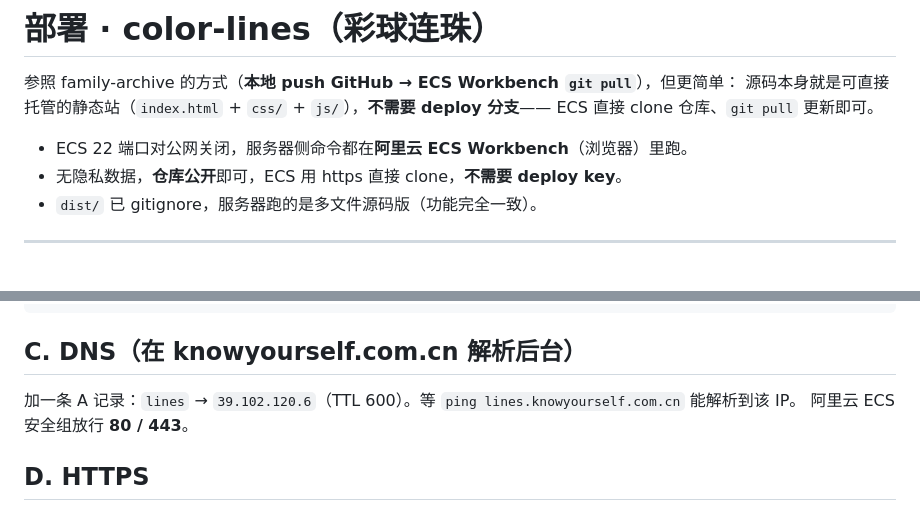
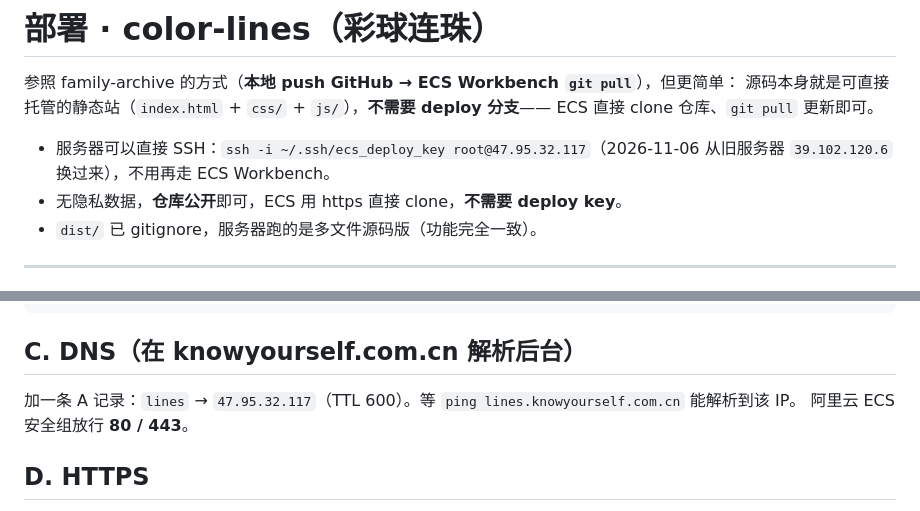
Before and after one commit to JinzeWang10/color-lines, a Markdown page: DEPLOY.md, 2 parts joined by grey strips. Rendered like a GitHub page.

Commit message:
docs(deploy): 服务器换到 47.95.32.117
2026-11-06 服务器迁移，旧服务器 39.102.120.6 已停用。

Co-Authored-By: Claude Opus 5.5 <noreply@anthropic.com>

```diff
--- a/DEPLOY.md
+++ b/DEPLOY.md
@@ -4,7 +4,7 @@
 源码本身就是可直接托管的静态站（`index.html` + `css/` + `js/`），**不需要 deploy 分支**——
 ECS 直接 clone 仓库、`git pull` 更新即可。
 
-- ECS 22 端口对公网关闭，服务器侧命令都在**阿里云 ECS Workbench**（浏览器）里跑。
+- 服务器可以直接 SSH：`ssh -i ~/.ssh/ecs_deploy_key root@47.95.32.117`（2026-11-06 从旧服务器 `39.102.120.6` 换过来），不用再走 ECS Workbench。
 - 无隐私数据，**仓库公开**即可，ECS 用 https 直接 clone，**不需要 deploy key**。
 - `dist/` 已 gitignore，服务器跑的是多文件源码版（功能完全一致）。
 
@@ -36,7 +36,7 @@ sudo nginx -t && sudo systemctl reload nginx
 
 ## C. DNS（在 knowyourself.com.cn 解析后台）
 
-加一条 A 记录：`lines` → `39.102.120.6`（TTL 600）。等 `ping lines.knowyourself.com.cn` 能解析到该 IP。
+加一条 A 记录：`lines` → `47.95.32.117`（TTL 600）。等 `ping lines.knowyourself.com.cn` 能解析到该 IP。
 阿里云 ECS 安全组放行 **80 / 443**。
 
 ## D. HTTPS
```
